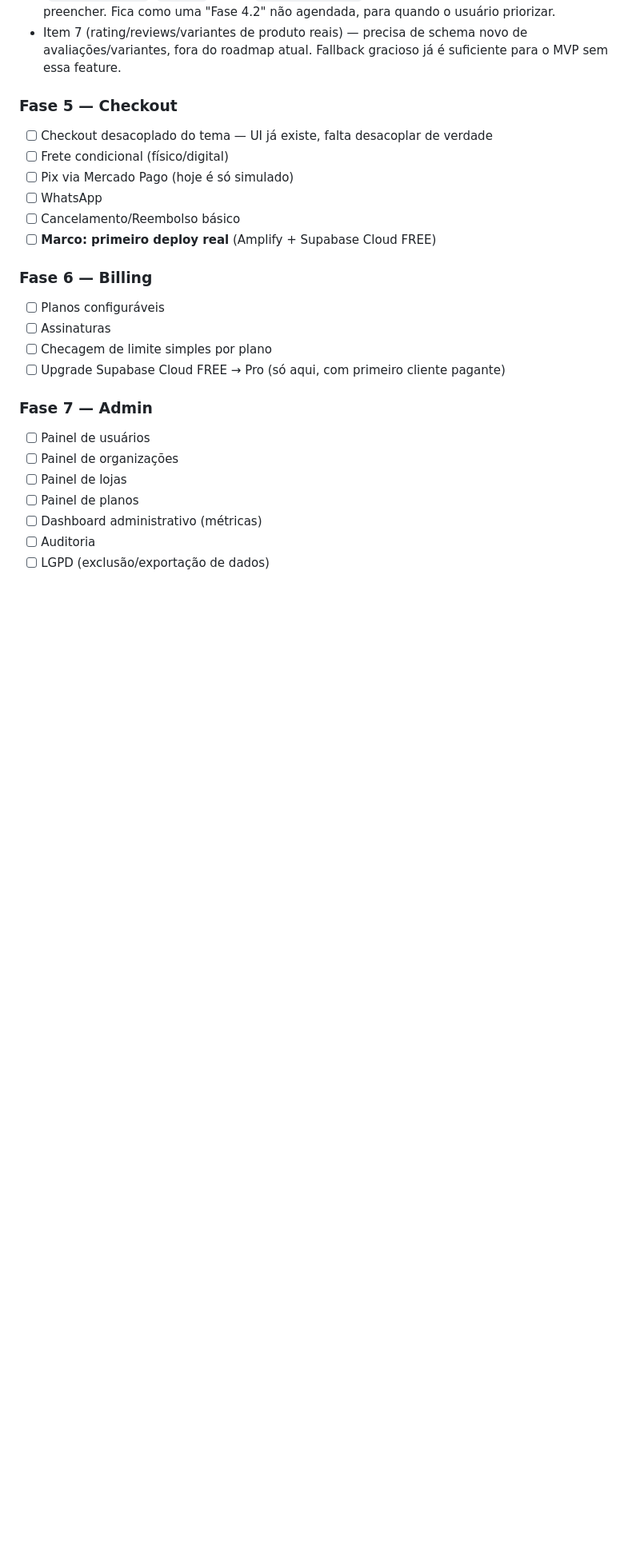
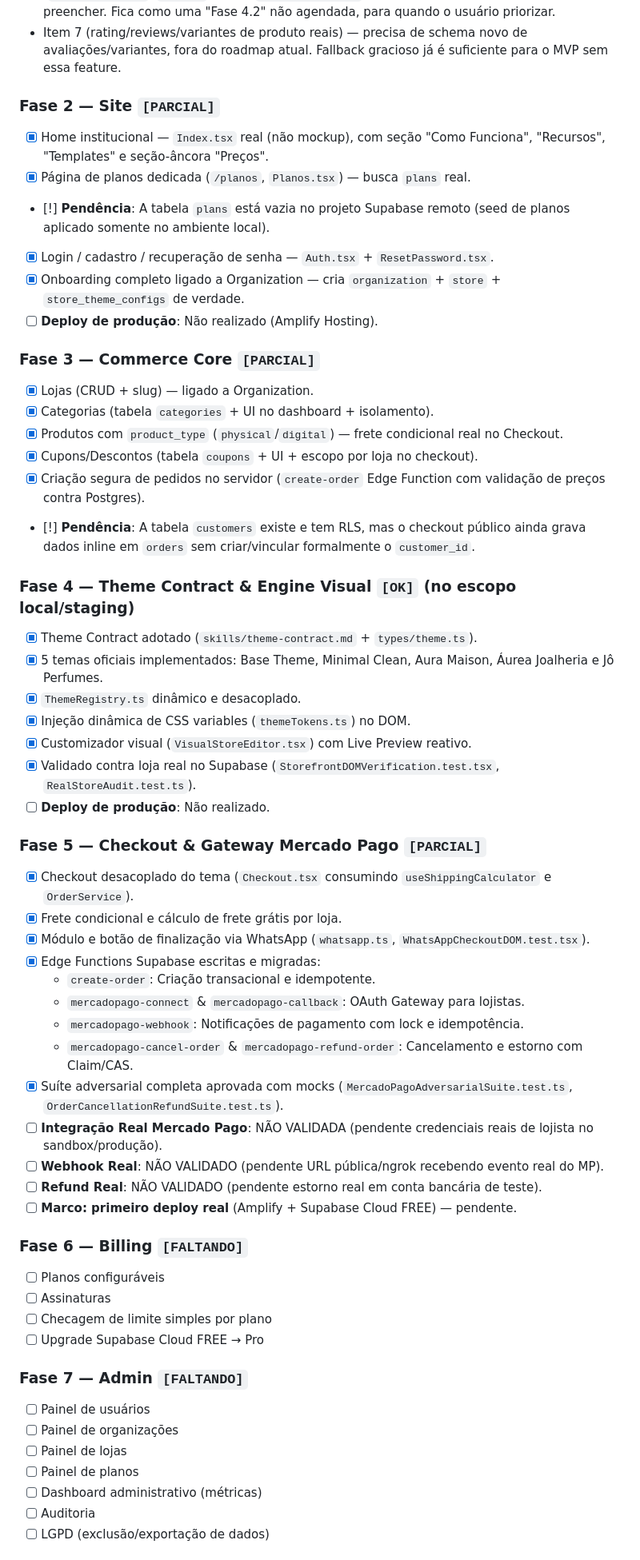
Before and after one commit to Artefactho/social_commerce_saas, a Markdown page: sistema/docs/PROGRESS.md, the part around one of its changes. Shown at 80% size. Drawn GitHub-style; blank space fills up the shorter version.

```diff
--- a/sistema/docs/PROGRESS.md
+++ b/sistema/docs/PROGRESS.md
@@ -351,21 +320,53 @@ correção de conteúdo fictício):
   novo de avaliações/variantes, fora do roadmap atual. Fallback gracioso
   já é suficiente para o MVP sem essa feature.
 
-### Fase 5 — Checkout
-- [ ] Checkout desacoplado do tema — UI já existe, falta desacoplar de verdade
-- [ ] Frete condicional (físico/digital)
-- [ ] Pix via Mercado Pago (hoje é só simulado)
-- [ ] WhatsApp
-- [ ] Cancelamento/Reembolso básico
-- [ ] **Marco: primeiro deploy real** (Amplify + Supabase Cloud FREE)
+### Fase 2 — Site `[PARCIAL]`
+- [x] Home institucional — `Index.tsx` real (não mockup), com seção "Como Funciona", "Recursos", "Templates" e seção-âncora "Preços".
+- [x] Página de planos dedicada (`/planos`, `Planos.tsx`) — busca `plans` real.
+- [!] **Pendência**: A tabela `plans` está vazia no projeto Supabase remoto (seed de planos aplicado somente no ambiente local).
+- [x] Login / cadastro / recuperação de senha — `Auth.tsx` + `ResetPassword.tsx`.
+- [x] Onboarding completo ligado a Organization — cria `organization` + `store` + `store_theme_configs` de verdade.
+- [ ] **Deploy de produção**: Não realizado (Amplify Hosting).
 
-### Fase 6 — Billing
+### Fase 3 — Commerce Core `[PARCIAL]`
+- [x] Lojas (CRUD + slug) — ligado a Organization.
+- [x] Categorias (tabela `categories` + UI no dashboard + isolamento).
+- [x] Produtos com `product_type` (`physical`/`digital`) — frete condicional real no Checkout.
+- [x] Cupons/Descontos (tabela `coupons` + UI + escopo por loja no checkout).
+- [x] Criação segura de pedidos no servidor (`create-order` Edge Function com validação de preços contra Postgres).
+- [!] **Pendência**: A tabela `customers` existe e tem RLS, mas o checkout público ainda grava dados inline em `orders` sem criar/vincular formalmente o `customer_id`.
+
+### Fase 4 — Theme Contract & Engine Visual `[OK]` (no escopo local/staging)
+- [x] Theme Contract adotado (`skills/theme-contract.md` + `types/theme.ts`).
+- [x] 5 temas oficiais implementados: Base Theme, Minimal Clean, Aura Maison, Áurea Joalheria e Jô Perfumes.
+- [x] `ThemeRegistry.ts` dinâmico e desacoplado.
+- [x] Injeção dinâmica de CSS variables (`themeTokens.ts`) no DOM.
+- [x] Customizador visual (`VisualStoreEditor.tsx`) com Live Preview reativo.
+- [x] Validado contra loja real no Supabase (`StorefrontDOMVerification.test.tsx`, `RealStoreAudit.test.ts`).
+- [ ] **Deploy de produção**: Não realizado.
+
+### Fase 5 — Checkout & Gateway Mercado Pago `[PARCIAL]`
+- [x] Checkout desacoplado do tema (`Checkout.tsx` consumindo `useShippingCalculator` e `OrderService`).
+- [x] Frete condicional e cálculo de frete grátis por loja.
+- [x] Módulo e botão de finalização via WhatsApp (`whatsapp.ts`, `WhatsAppCheckoutDOM.test.tsx`).
+- [x] Edge Functions Supabase escritas e migradas:
+  - `create-order`: Criação transacional e idempotente.
+  - `mercadopago-connect` & `mercadopago-callback`: OAuth Gateway para lojistas.
+  - `mercadopago-webhook`: Notificações de pagamento com lock e idempotência.
+  - `mercadopago-cancel-order` & `mercadopago-refund-order`: Cancelamento e estorno com Claim/CAS.
+- [x] Suíte adversarial completa aprovada com mocks (`MercadoPagoAdversarialSuite.test.ts`, `OrderCancellationRefundSuite.test.ts`).
+- [ ] **Integração Real Mercado Pago**: NÃO VALIDADA (pendente credenciais reais de lojista no sandbox/produção).
+- [ ] **Webhook Real**: NÃO VALIDADO (pendente URL pública/ngrok recebendo evento real do MP).
+- [ ] **Refund Real**: NÃO VALIDADO (pendente estorno real em conta bancária de teste).
+- [ ] **Marco: primeiro deploy real** (Amplify + Supabase Cloud FREE) — pendente.
+
+### Fase 6 — Billing `[FALTANDO]`
 - [ ] Planos configuráveis
 - [ ] Assinaturas
 - [ ] Checagem de limite simples por plano
-- [ ] Upgrade Supabase Cloud FREE → Pro (só aqui, com primeiro cliente pagante)
+- [ ] Upgrade Supabase Cloud FREE → Pro
 
-### Fase 7 — Admin
+### Fase 7 — Admin `[FALTANDO]`
 - [ ] Painel de usuários
 - [ ] Painel de organizações
 - [ ] Painel de lojas
```
Also changed, not shown: other parts of sistema/docs/PROGRESS.md (+122 -74 lines), sistema/docs/ROADMAP_DE_EXECUCAO.md (+6 -0 lines).
